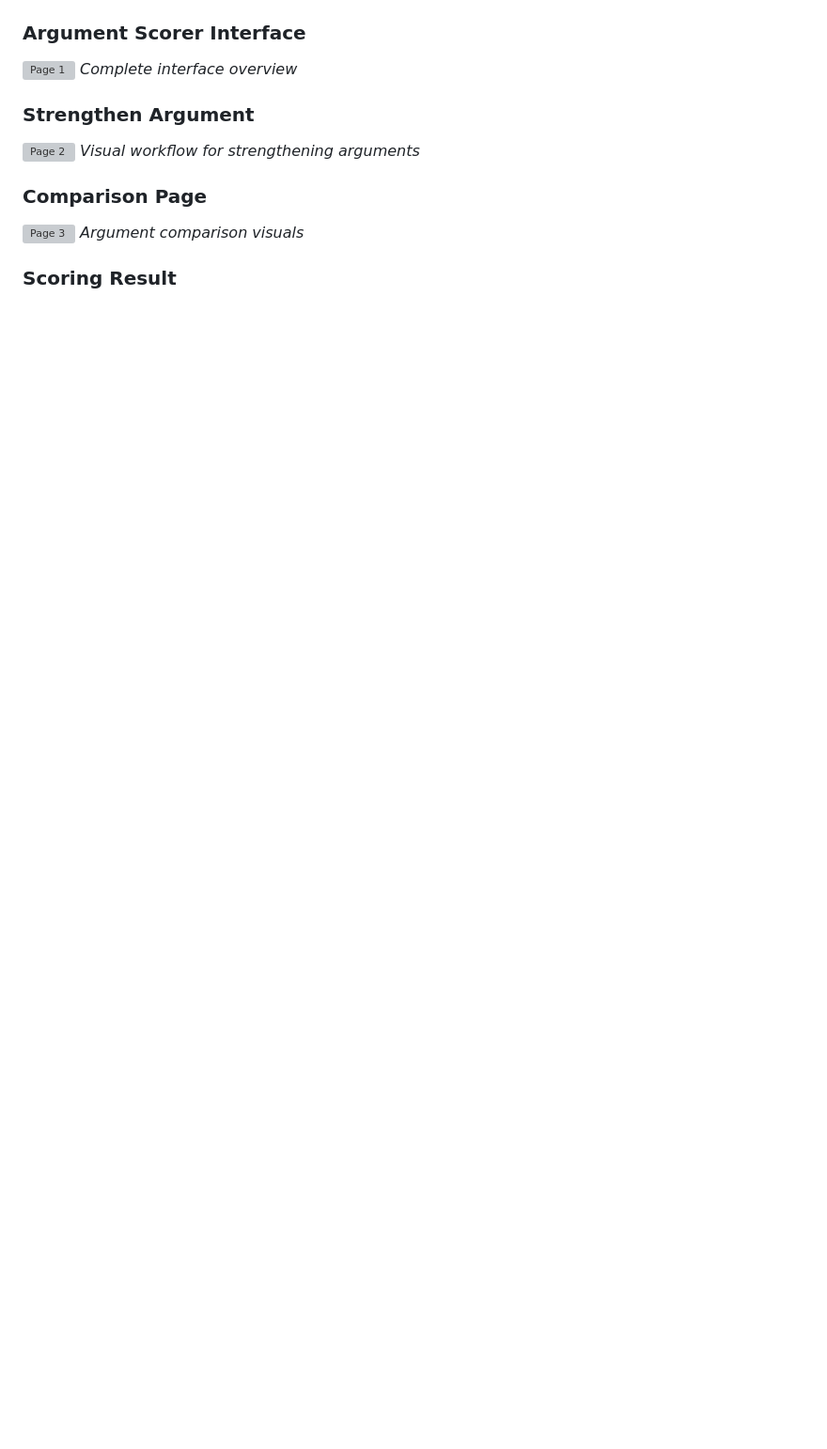
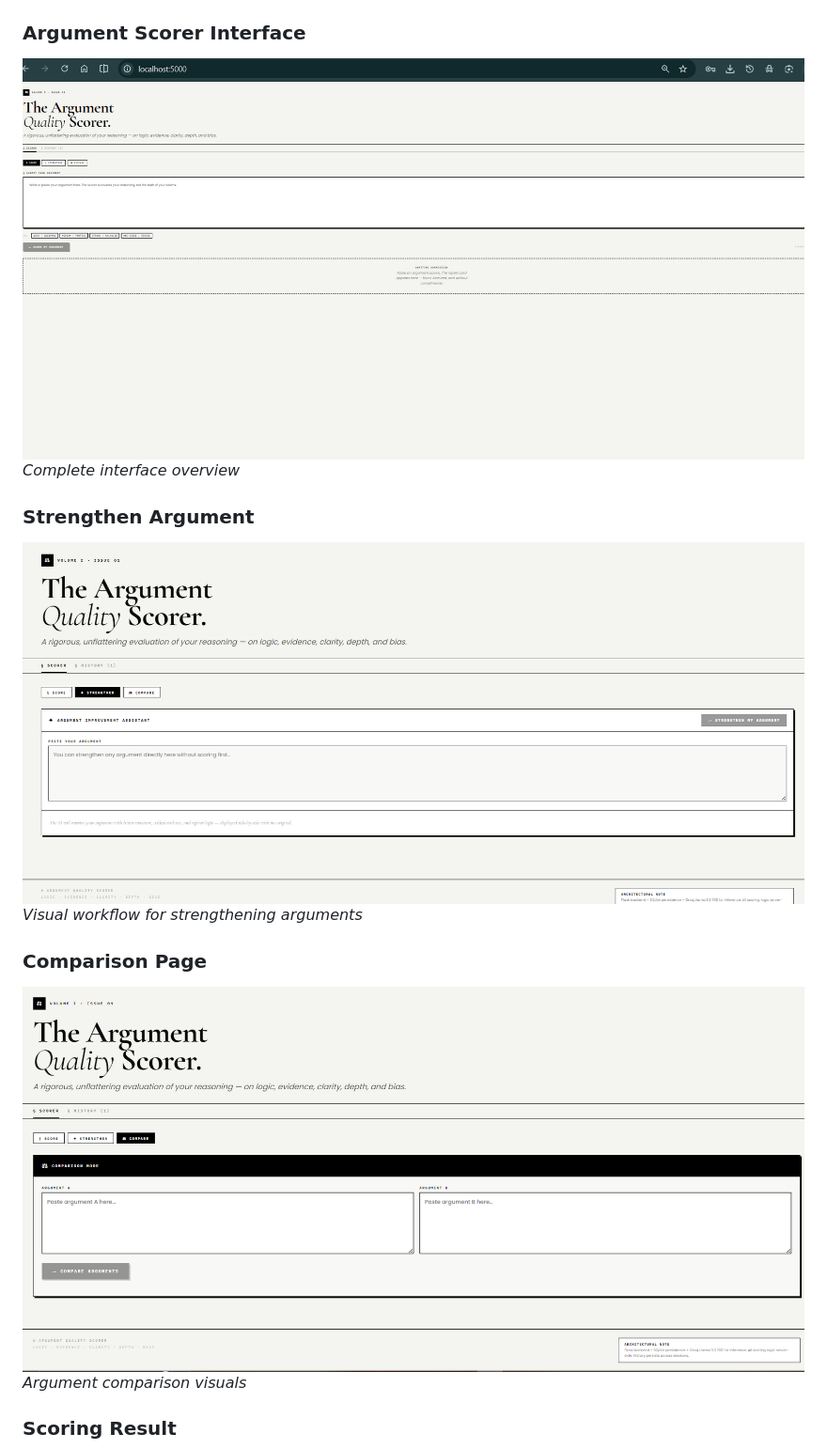
Before and after one commit to AJvibes/amnajabeen-517116-genAI-batch-2, a Markdown page: README.md, the part around one of its changes. Shown at 94% size. Drawn GitHub-style; blank space fills up the shorter version; grey boxes are pictures that could not be loaded.

```diff
--- a/README.md
+++ b/README.md
@@ -22,14 +14,14 @@ ArgusScorer is a **full-stack web application** that uses AI to analyze and scor
 
 ### Argument Scorer Interface
-![Page 1](screenshots/page1.png)
+![1](screenshots/start.png)
 *Complete interface overview*
 
 ### Strengthen Argument
-![Page 2](screenshots/page2.png)
+![2](screenshots/2.png)
 *Visual workflow for strengthening arguments*
 
 ### Comparison Page
-![Page 3](screenshots/page3.png)
+![3](screenshots/3.png)
 *Argument comparison visuals*
 
 ### Scoring Result
```
Also changed, not shown: other parts of README.md (+17 -16 lines).
